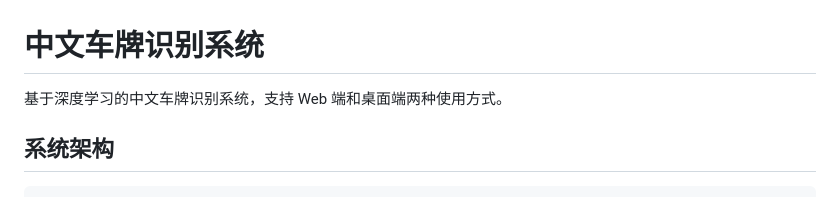
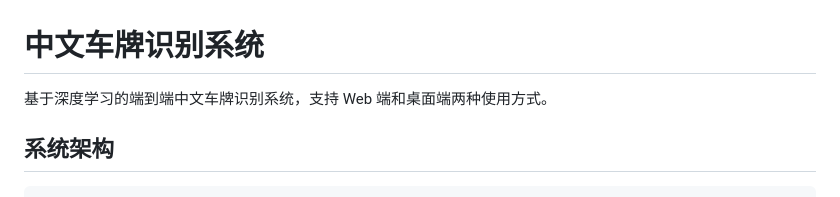
Before and after one commit to valcuiwu/License-Plate-Recognition, a Markdown page: README.md, the part around the change. Drawn GitHub-style.

```diff
--- a/README.md
+++ b/README.md
@@ -1,6 +1,6 @@
 # 中文车牌识别系统
 
-基于深度学习的中文车牌识别系统，支持 Web 端和桌面端两种使用方式。
+基于深度学习的端到端中文车牌识别系统，支持 Web 端和桌面端两种使用方式。
 
 ## 系统架构
 
```
